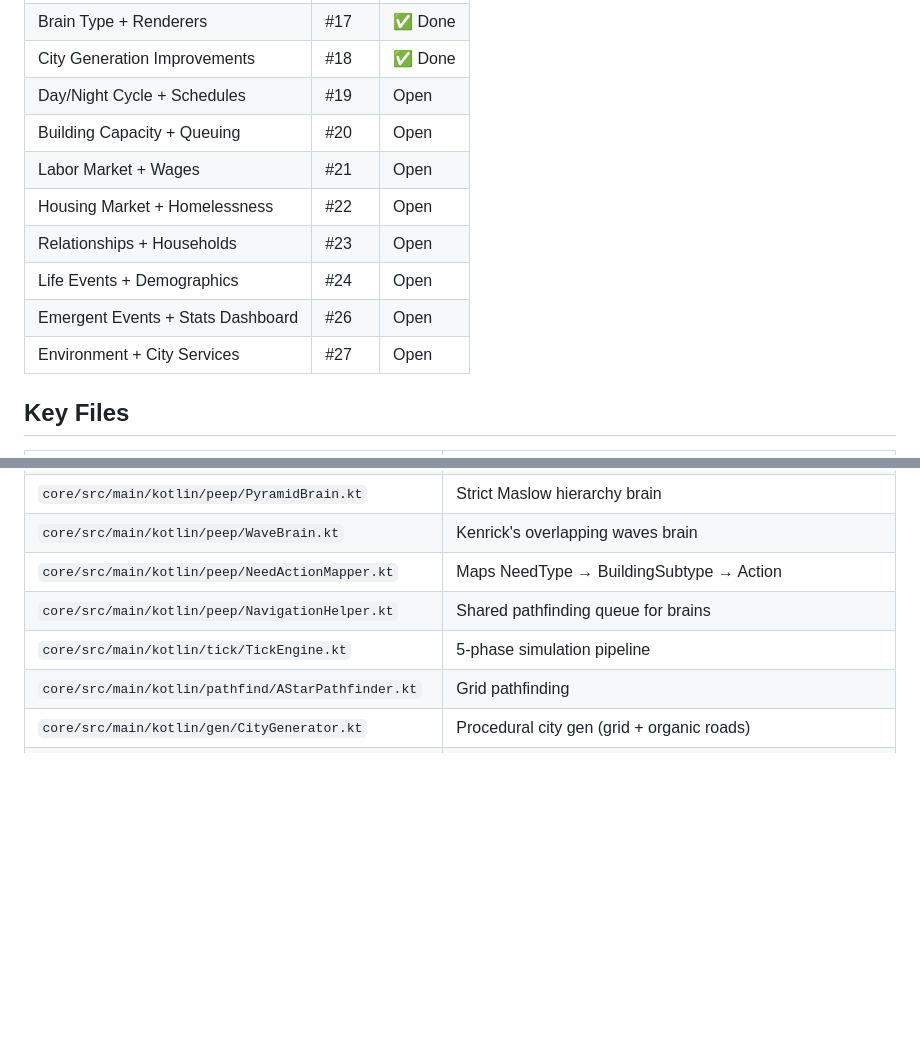
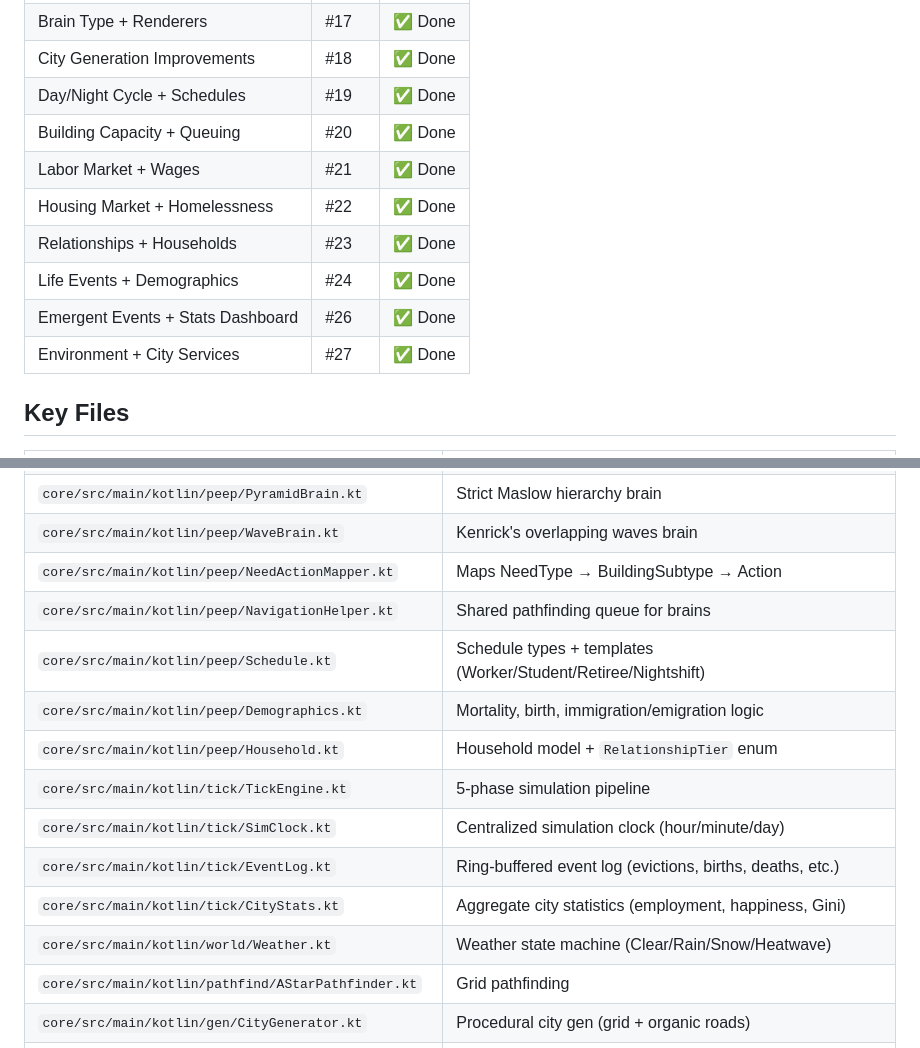
Before and after one commit to ecopoesis/gameofcity, a Markdown page: CLAUDE.md, 2 parts joined by grey strips. Rendered like a GitHub page; blank space fills up the shorter version.

Commit message:
Update CLAUDE.md: mark all issues complete, add new key files
Co-Authored-By: Claude Opus 4.6 <noreply@anthropic.com>

```diff
--- a/CLAUDE.md
+++ b/CLAUDE.md
@@ -74,14 +74,14 @@ Conway's-Game-of-Life-inspired city simulation. Citizens called **Peeps** are au
 | WaveBrain | #16 | ✅ Done |
 | Brain Type + Renderers | #17 | ✅ Done |
 | City Generation Improvements | #18 | ✅ Done |
-| Day/Night Cycle + Schedules | #19 | Open |
-| Building Capacity + Queuing | #20 | Open |
-| Labor Market + Wages | #21 | Open |
-| Housing Market + Homelessness | #22 | Open |
-| Relationships + Households | #23 | Open |
-| Life Events + Demographics | #24 | Open |
-| Emergent Events + Stats Dashboard | #26 | Open |
-| Environment + City Services | #27 | Open |
+| Day/Night Cycle + Schedules | #19 | ✅ Done |
+| Building Capacity + Queuing | #20 | ✅ Done |
+| Labor Market + Wages | #21 | ✅ Done |
+| Housing Market + Homelessness | #22 | ✅ Done |
+| Relationships + Households | #23 | ✅ Done |
+| Life Events + Demographics | #24 | ✅ Done |
+| Emergent Events + Stats Dashboard | #26 | ✅ Done |
+| Environment + City Services | #27 | ✅ Done |
 
 ## Key Files
 
@@ -97,7 +97,14 @@ Conway's-Game-of-Life-inspired city simulation. Citizens called **Peeps** are au
 | `core/src/main/kotlin/peep/WaveBrain.kt` | Kenrick's overlapping waves brain |
 | `core/src/main/kotlin/peep/NeedActionMapper.kt` | Maps NeedType → BuildingSubtype → Action |
 | `core/src/main/kotlin/peep/NavigationHelper.kt` | Shared pathfinding queue for brains |
+| `core/src/main/kotlin/peep/Schedule.kt` | Schedule types + templates (Worker/Student/Retiree/Nightshift) |
+| `core/src/main/kotlin/peep/Demographics.kt` | Mortality, birth, immigration/emigration logic |
+| `core/src/main/kotlin/peep/Household.kt` | Household model + `RelationshipTier` enum |
 | `core/src/main/kotlin/tick/TickEngine.kt` | 5-phase simulation pipeline |
+| `core/src/main/kotlin/tick/SimClock.kt` | Centralized simulation clock (hour/minute/day) |
+| `core/src/main/kotlin/tick/EventLog.kt` | Ring-buffered event log (evictions, births, deaths, etc.) |
+| `core/src/main/kotlin/tick/CityStats.kt` | Aggregate city statistics (employment, happiness, Gini) |
+| `core/src/main/kotlin/world/Weather.kt` | Weather state machine (Clear/Rain/Snow/Heatwave) |
 | `core/src/main/kotlin/pathfind/AStarPathfinder.kt` | Grid pathfinding |
 | `core/src/main/kotlin/gen/CityGenerator.kt` | Procedural city gen (grid + organic roads) |
 | `desktop/src/main/kotlin/GameOfCityApp.kt` | Main game loop, camera pan |
```
